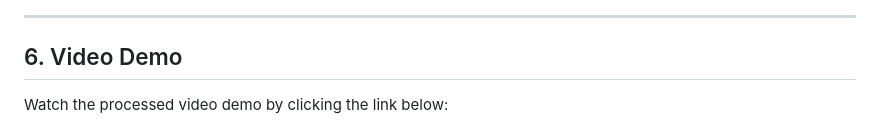
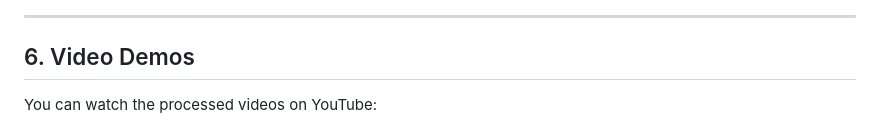
Before and after one commit to deephabiswashi/AI-Football-Analysis, a Markdown page: readme.md, the part around one of its changes. Drawn GitHub-style.

Commit message:
Youtube Links Added

```diff
--- a/readme.md
+++ b/readme.md
@@ -69,6 +69,6 @@ source env1/bin/activate    # On Windows: env1\Scripts\activate</code></pre>
   <li><strong>Input Video Sample 3:</strong><br /><img src="screenshots/input_video 3.png" alt="Input Video 3" style="max-width:100%;"/></li>
 </ul>
 <hr style="border: 1px solid #ccc; margin: 20px 0;" />
-<h2 style="color:#4169E1;">6. Video Demo</h2>
-<p>Watch the processed video demo by clicking the link below:</p>
+<h2 style="color:#4169E1;">6. Video Demos</h2>
+<p>You can watch the processed videos on YouTube:</p>
 <ul>
```
Also changed, not shown: other parts of readme.md (+3 -7 lines).
